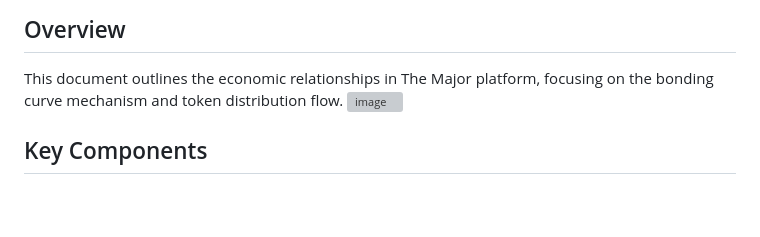
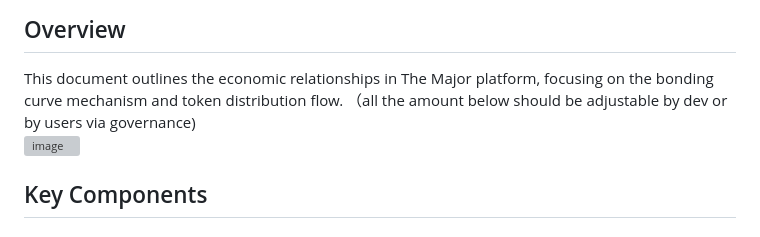
Before and after one commit to zhangzhongnan928/The-Major, a Markdown page: The Major economic design.md, the part around the change. Drawn GitHub-style; blank space fills up the shorter version; grey boxes are pictures that could not be loaded.

```diff
--- a/The Major economic design.md
+++ b/The Major economic design.md
@@ -3,6 +3,7 @@
 ## Overview
 
 This document outlines the economic relationships in The Major platform, focusing on the bonding curve mechanism and token distribution flow.
+（all the amount below should be adjustable by dev or by users via governance)
 ![image](https://github.com/user-attachments/assets/20209fb8-412a-4dfe-960f-af0ce7159ca2)
 
 ## Key Components
```
